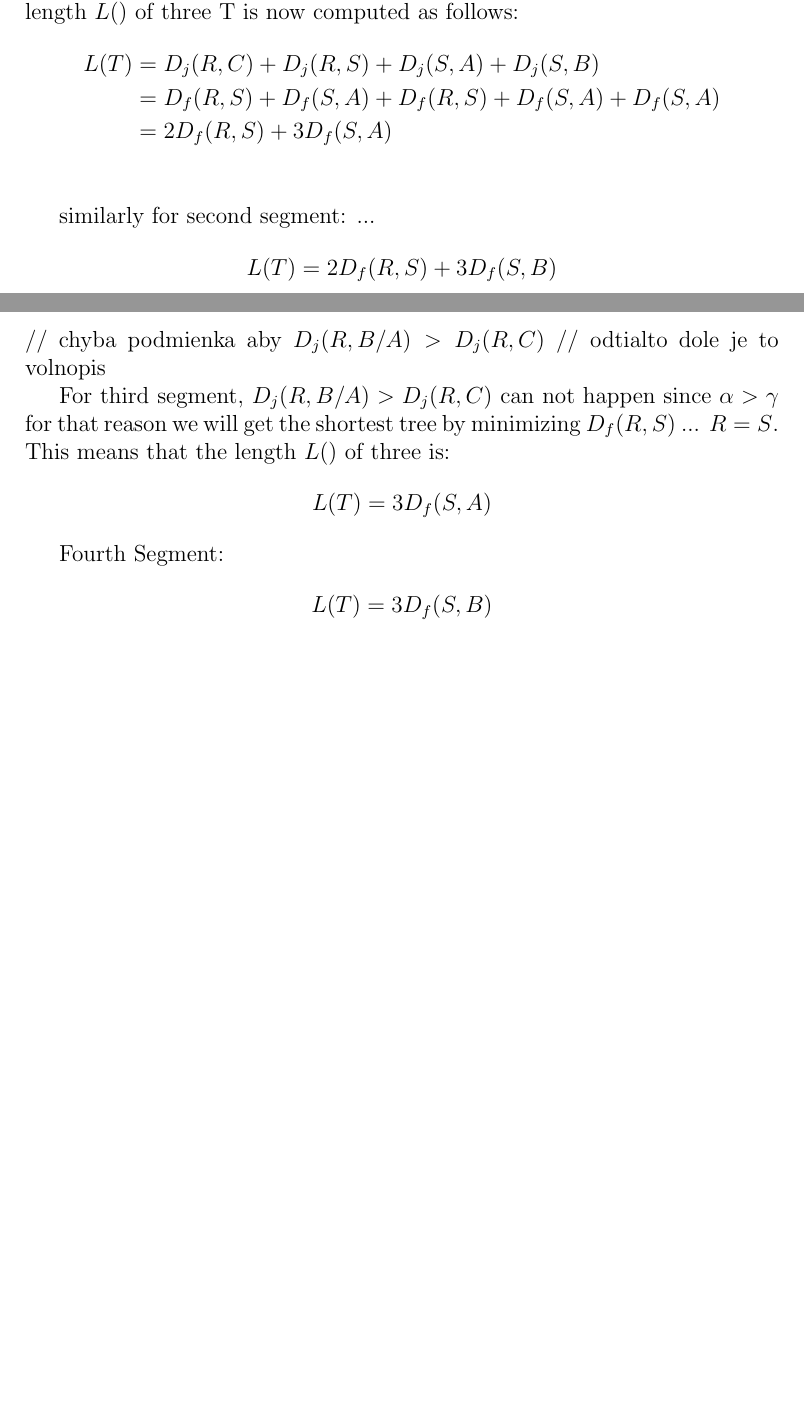
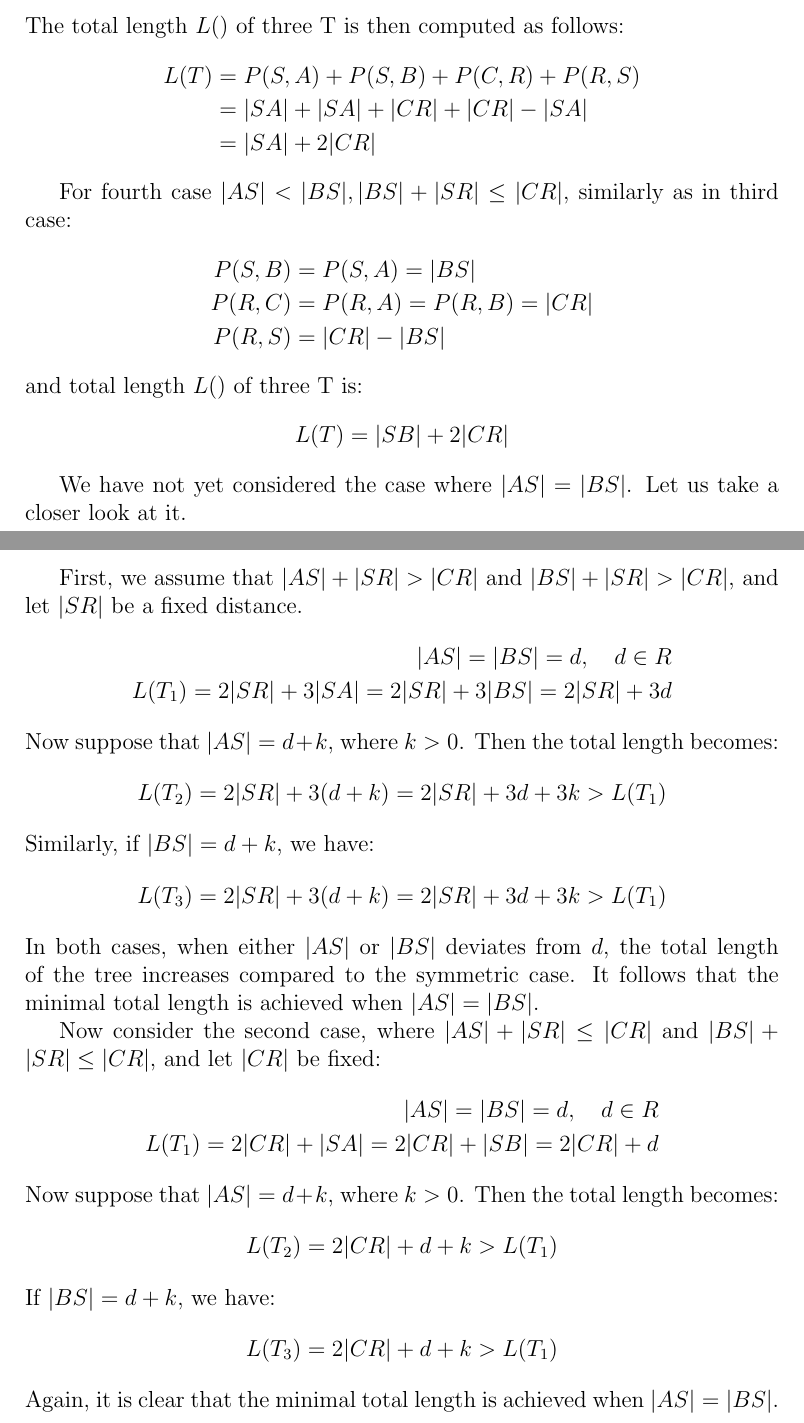
Before and after one commit to alexmarek2002/bakalarskapraca, a LaTeX document (Spisy/spis1.tex): two parts of pages 2 and 3 of 3 before the commit and two parts of pages 3 and 4 of 4 after it, joined at a grey line, cut so that both start at the same text, the shorter picture padded with empty space. Compiled offline with pdfLaTeX.

Commit message:
update spisy

```diff
--- a/Spisy/spis1.tex
+++ b/Spisy/spis1.tex
@@ -1,5 +1,7 @@
 \documentclass[12pt]{article}
 \usepackage{amsmath}
+
+\newcommand{\Prize}[2]{P(#1,#2)}
 
 \title{Bachelor Thesis}
 \author{Alex Marek}
@@ -62,2 +62 @@
 	\end{align*}
-	Since our goal si to minimize the three lets consider \( D_j(S, A) = D_j(S, B) = D_f(S, A) \) and also since we do not have any condition for \(D_j(R, S)\) and \(min(D_j(R, S)) = D_f(R, S)\), lets consider \( D_j(R, S) = D_f(R, S)  \).
@@ -64,25 +69,2 @@
 	The total length \( L() \) of three T is now computed as follows:
 	\begin{align*}
-		L(T) &= D_j(R, C) + D_j(R, S) + D_j(S, A) + D_j(S, B)\\
-		&= D_f(R, S) + D_f(S, A) + D_f(R,S) + D_f(S, A) + D_f(S, A)\\
-		&= 2 D_f(R, S) + 3 D_f(S, A) \\
-	\end{align*}
-
-	similarly for second segment:
-	...
-	\begin{align*}
-		L(T) = 2 D_f(R, S) + 3 D_f(S, B)
-	\end{align*}
-	 // chyba podmienka aby \(D_j(R, B/A) > D_j(R, C) \)
-	 // odtialto dole je to volnopis
-
-	 For third segment, \(D_j(R, B/A) > D_j(R, C) \) can not happen since \(\alpha > \gamma \)
-	for that reason we will get the shortest tree by minimizing \( D_f(R,S) \) ... \(R = S\).
-	This means that the length \( L() \) of three is:
-	\begin{align*}
-		L(T) = 3 D_f(S, A)
-	\end{align*}
-
-	Fourth Segment:
-	\begin{align*}
-		L(T) = 3 D_f(S, B)
@@ -92,2 +103,53 @@
+	The total length \( L() \) of three T is then computed as follows:
+	\begin{align*}
+		L(T) &= \Prize{S}{A} + \Prize{S}{B} + \Prize{C}{R} + \Prize{R}{S} \\
+		&= |SA| + |SA| + |CR| + |CR| - |SA| \\
+		&= |SA| + 2 |CR|
+	\end{align*}
+
+	For fourth case \( |AS| < |BS|, |BS|+|SR| \leq |CR| \), similarly as in third case:
+	\begin{align*}
+		\Prize{S}{B} &= \Prize{S}{A} = |BS| \\
+		\Prize{R}{C} &= \Prize{R}{A} = \Prize{R}{B} = |CR| \\
+	 	\Prize{R}{S} &= |CR| - |BS|
+	\end{align*}
+	and total length \( L() \) of three T is:
+	\begin{align*}
+		L(T) = |SB| + 2 |CR|
+	\end{align*}
+
+
+	We have not yet considered the case where \( |AS| = |BS| \). Let us take a closer look at it.
+
+	First, we assume that \( |AS| + |SR| > |CR| \) and \( |BS| + |SR| > |CR| \), and let \( |SR| \) be a fixed distance.
+	\begin{align*}
+		|AS| = |BS| = d, \quad d \in R \\
+		L(T_1) = 2|SR| + 3|SA| = 2|SR| + 3|BS| = 2|SR| + 3d
+	\end{align*}
+	Now suppose that \( |AS| = d + k \), where \( k > 0 \). Then the total length becomes:
+	\[
+	L(T_2) = 2|SR| + 3(d + k) = 2|SR| + 3d + 3k > L(T_1)
+	\]
+	Similarly, if \( |BS| = d + k \), we have:
+	\[
+	L(T_3) = 2|SR| + 3(d + k) = 2|SR| + 3d + 3k > L(T_1)
+	\]
+	In both cases, when either \( |AS| \) or \( |BS| \) deviates from \( d \), the total length of the tree increases compared to the symmetric case. It follows that the minimal total length is achieved when \( |AS| = |BS| \).
+
+	Now consider the second case, where \( |AS| + |SR| \leq |CR| \) and \( |BS| + |SR| \leq |CR| \), and let \( |CR| \) be fixed:
+	\begin{align*}
+		|AS| = |BS| = d, \quad d \in R \\
+		L(T_1) = 2|CR| + |SA| = 2|CR| + |SB| = 2|CR| + d
+	\end{align*}
+	Now suppose that \( |AS| = d + k \), where \( k > 0 \). Then the total length becomes:
+	\[
+	L(T_2) = 2|CR| + d + k > L(T_1)
+	\]
+	If \( |BS| = d + k \), we have:
+	\[
+	L(T_3) = 2|CR| + d + k > L(T_1)
+	\]
+	Again, it is clear that the minimal total length is achieved when \( |AS| = |BS| \).
+
 
 \end{document}
```
Also changed, not shown: Spisy/spis1.tex (95 more changed lines).
